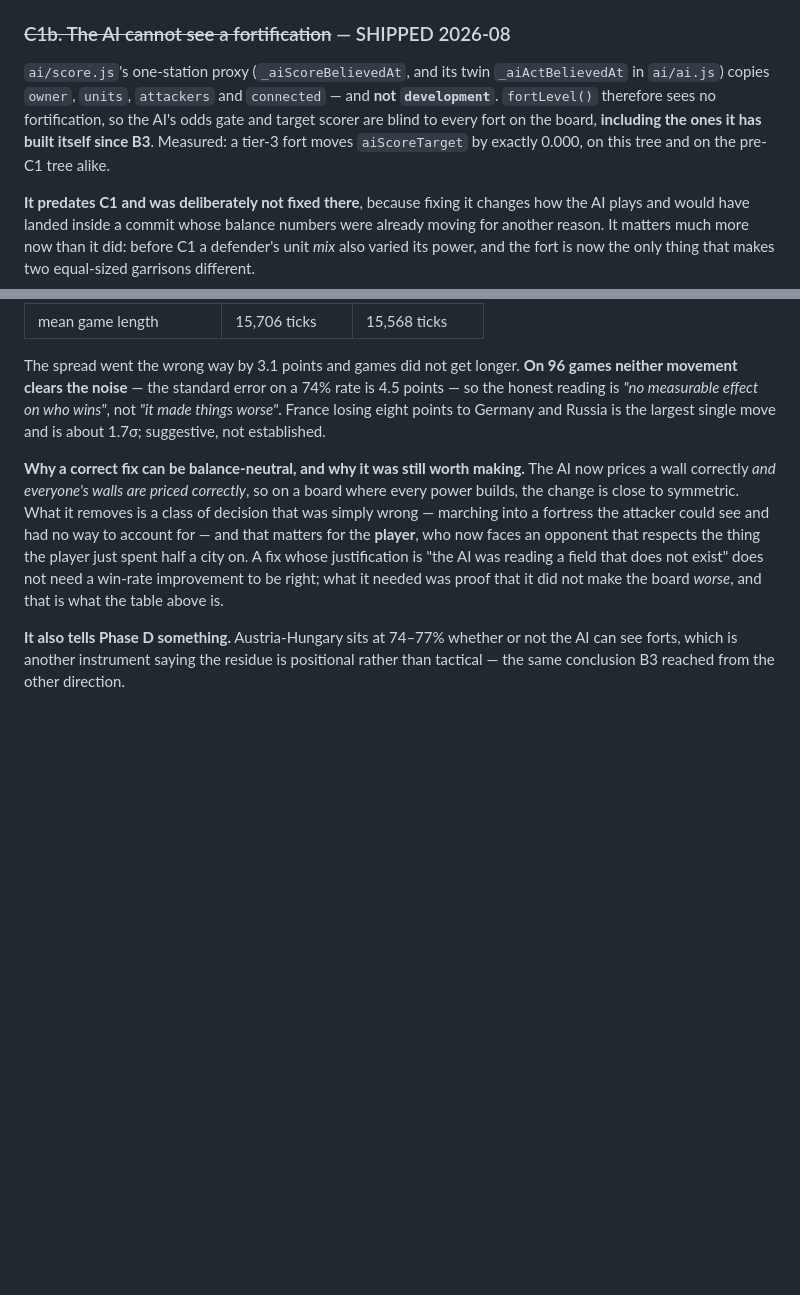
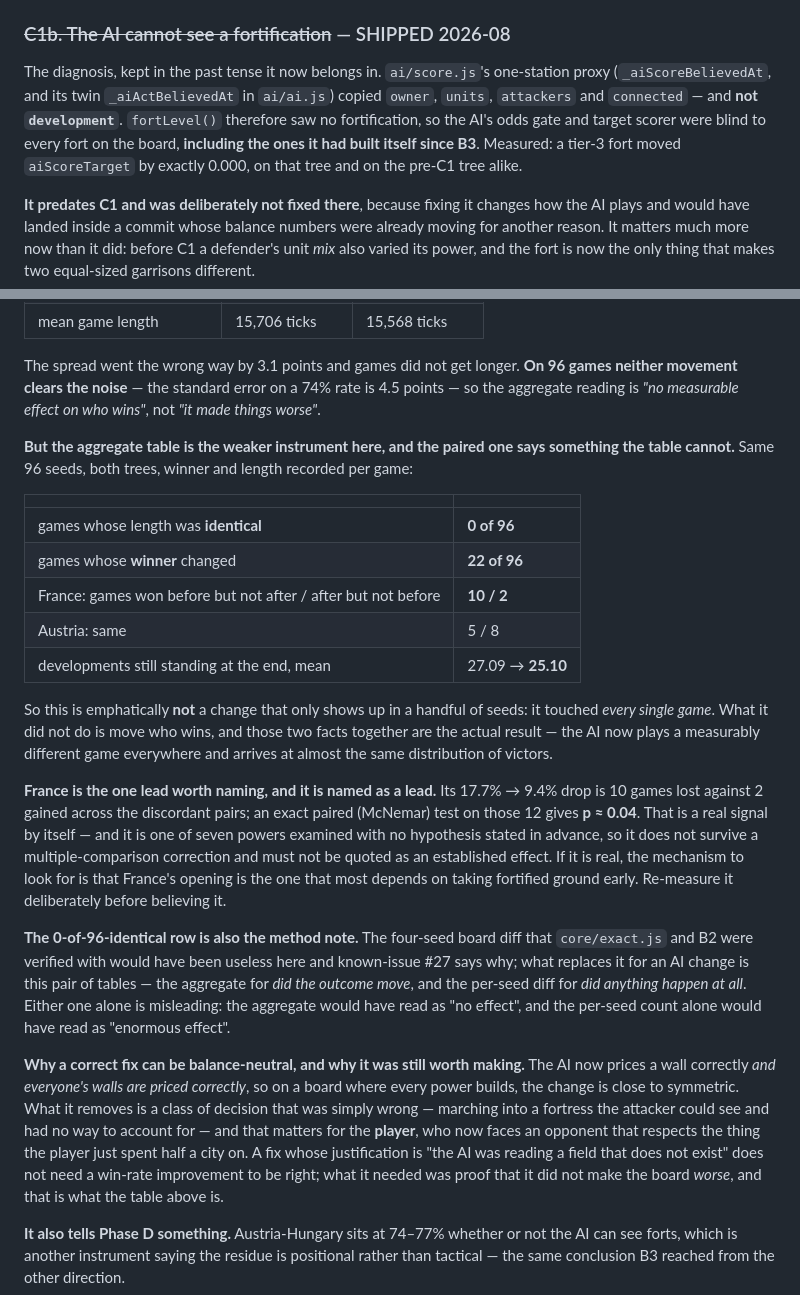
Before and after one commit to justinrich88/europe-civilizations-, a Markdown page: docs/design/07-roadmap.md, 2 parts joined by grey strips. Rendered like a GitHub page; blank space fills up the shorter version.

Commit message:
C1b, paired: it changed every game and moved almost no outcomes
The aggregate win-rate table could not distinguish "the AI plays a
different game everywhere" from "a few seeds flipped", and those call for
opposite conclusions. Same 96 seeds, both trees, winner and length
recorded per game:

  games whose length was IDENTICAL      0 of 96
  games whose WINNER changed            22 of 96
  France, won-before-not-after / after  10 / 2
  Austria, same                          5 / 8
  developments standing at the end      27.09 -> 25.10 mean

So C1b is emphatically not a no-op hiding behind noise — it touched every
single game. What it did not do is move who wins. Both facts together are
the result, and either table alone misleads: the aggregate reads as "no
effect", the per-seed count as "enormous effect".

ONE CORRECTION TO THE PREVIOUS COMMIT. I called France's 17.7 -> 9.4 drop
"about 1.7 sigma, suggestive, not established" from the two-sample test.
The paired data gives 10 discordant games against 2, and an exact McNemar
test on those 12 gives p ~ 0.04 — stronger than I reported. It still must
not be quoted as established: seven powers were examined with no
hypothesis stated in advance, so it does not survive a multiple-comparison
correction. It is written into the roadmap as a lead to re-measure
deliberately, with the mechanism to look for named.

Also tombstones the entry's diagnosis into the past tense, since the
heading now says SHIPPED, and marks known-issue #26 fixed in CLAUDE.md's
table while keeping the row — the lesson there is about proxy states, and
the next field somebody forgets to copy will not be a fort.

Co-Authored-By: Claude Opus 5 <noreply@anthropic.com>
Claude-Session: https://claude.ai/code/session_01MKS3BJiLdFQHeMNxAX8W3Z

```diff
--- a/docs/design/07-roadmap.md
+++ b/docs/design/07-roadmap.md
@@ -479,13 +479,13 @@ at 12,000 ticks. A ~700-site rewrite with an exact acceptance test.
 
 ### ~~C1b. The AI cannot see a fortification~~ — SHIPPED 2026-08
 
-`ai/score.js`'s one-station proxy (`_aiScoreBelievedAt`, and its twin
-`_aiActBelievedAt` in `ai/ai.js`) copies `owner`, `units`, `attackers` and
-`connected` — and **not `development`**. `fortLevel()` therefore sees no
-fortification, so the AI's odds gate and target scorer are blind to every fort
-on the board, **including the ones it has built itself since B3**. Measured: a
-tier-3 fort moves `aiScoreTarget` by exactly 0.000, on this tree and on the
-pre-C1 tree alike.
+The diagnosis, kept in the past tense it now belongs in. `ai/score.js`'s
+one-station proxy (`_aiScoreBelievedAt`, and its twin `_aiActBelievedAt` in
+`ai/ai.js`) copied `owner`, `units`, `attackers` and `connected` — and **not
+`development`**. `fortLevel()` therefore saw no fortification, so the AI's odds
+gate and target scorer were blind to every fort on the board, **including the
+ones it had built itself since B3**. Measured: a tier-3 fort moved
+`aiScoreTarget` by exactly 0.000, on that tree and on the pre-C1 tree alike.
 
 **It predates C1 and was deliberately not fixed there**, because fixing it
 changes how the AI plays and would have landed inside a commit whose balance
@@ -526,9 +526,43 @@ games, seeds 100–195, on this tree and on `0fbdb11`:
 
 The spread went the wrong way by 3.1 points and games did not get longer. **On
 96 games neither movement clears the noise** — the standard error on a 74% rate
-is 4.5 points — so the honest reading is *"no measurable effect on who wins"*,
-not *"it made things worse"*. France losing eight points to Germany and Russia is
-the largest single move and is about 1.7σ; suggestive, not established.
+is 4.5 points — so the aggregate reading is *"no measurable effect on who wins"*,
+not *"it made things worse"*.
+
+**But the aggregate table is the weaker instrument here, and the paired one says
+something the table cannot.** Same 96 seeds, both trees, winner and length
+recorded per game:
+
+| | |
+|---|---|
+| games whose length was **identical** | **0 of 96** |
+| games whose **winner** changed | **22 of 96** |
+| France: games won before but not after / after but not before | **10 / 2** |
+| Austria: same | 5 / 8 |
+| developments still standing at the end, mean | 27.09 → **25.10** |
+
+So this is emphatically **not** a change that only shows up in a handful of
+seeds: it touched *every single game*. What it did not do is move who wins, and
+those two facts together are the actual result — the AI now plays a
+measurably different game everywhere and arrives at almost the same distribution
+of victors.
+
+**France is the one lead worth naming, and it is named as a lead.** Its 17.7% →
+9.4% drop is 10 games lost against 2 gained across the discordant pairs; an exact
+paired (McNemar) test on those 12 gives **p ≈ 0.04**. That is a real signal by
+itself — and it is one of seven powers examined with no hypothesis stated in
+advance, so it does not survive a multiple-comparison correction and must not be
+quoted as an established effect. If it is real, the mechanism to look for is that
+France's opening is the one that most depends on taking fortified ground early.
+Re-measure it deliberately before believing it.
+
+**The 0-of-96-identical row is also the method note.** The four-seed board diff
+that `core/exact.js` and B2 were verified with would have been useless here and
+known-issue #27 says why; what replaces it for an AI change is this pair of
+tables — the aggregate for *did the outcome move*, and the per-seed diff for *did
+anything happen at all*. Either one alone is misleading: the aggregate would have
+read as "no effect", and the per-seed count alone would have read as "enormous
+effect".
 
 **Why a correct fix can be balance-neutral, and why it was still worth making.**
 The AI now prices a wall correctly *and everyone's walls are priced correctly*,
```
Also changed, not shown: CLAUDE.md (+1 -1 lines).
